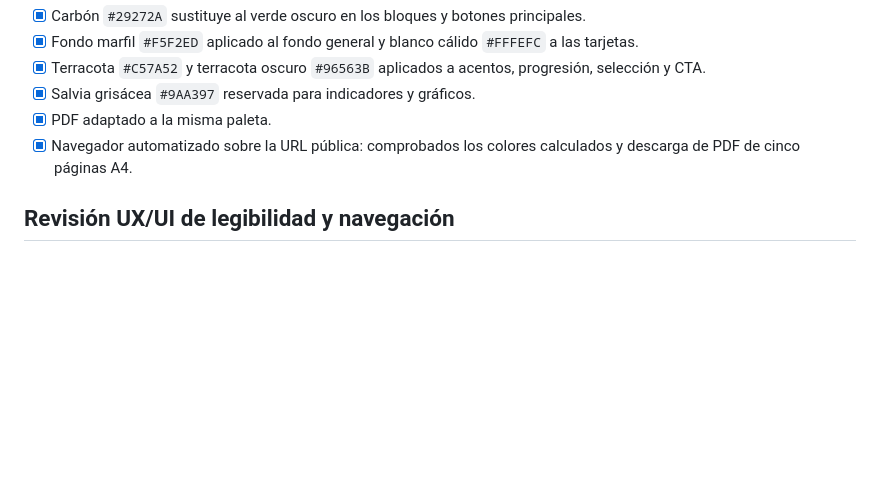
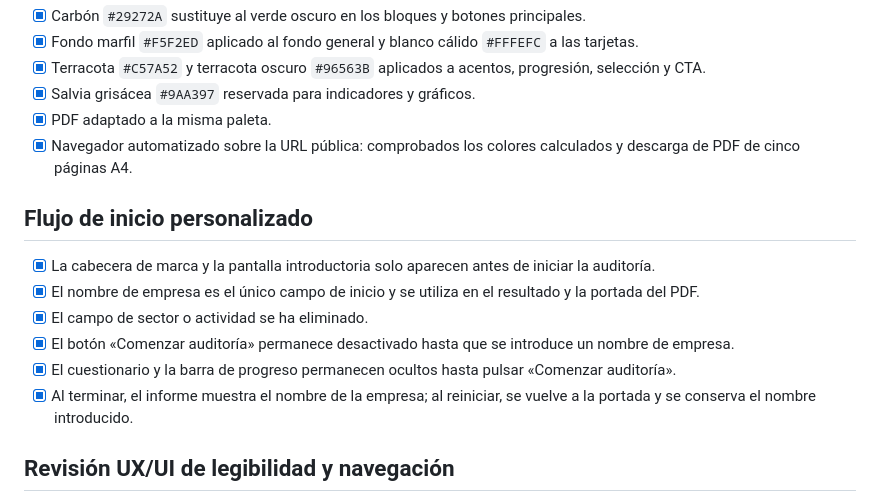
Before and after one commit to Anadonate/auditoria-marca, a Markdown page: CASOS-DE-PRUEBA.md, the part around the change. Drawn GitHub-style; blank space fills up the shorter version.

Commit message:
Document company-only start screen and navigation checks

```diff
--- a/CASOS-DE-PRUEBA.md
+++ b/CASOS-DE-PRUEBA.md
@@ -32,6 +32,15 @@ Estos escenarios son regresiones mínimas para comprobar que las reglas de perfi
 - [x] PDF adaptado a la misma paleta.
 - [x] Navegador automatizado sobre la URL pública: comprobados los colores calculados y descarga de PDF de cinco páginas A4.
 
+## Flujo de inicio personalizado
+
+- [x] La cabecera de marca y la pantalla introductoria solo aparecen antes de iniciar la auditoría.
+- [x] El nombre de empresa es el único campo de inicio y se utiliza en el resultado y la portada del PDF.
+- [x] El campo de sector o actividad se ha eliminado.
+- [x] El botón «Comenzar auditoría» permanece desactivado hasta que se introduce un nombre de empresa.
+- [x] El cuestionario y la barra de progreso permanecen ocultos hasta pulsar «Comenzar auditoría».
+- [x] Al terminar, el informe muestra el nombre de la empresa; al reiniciar, se vuelve a la portada y se conserva el nombre introducido.
+
 ## Revisión UX/UI de legibilidad y navegación
 
 - [x] Texto explicativo de etapa: 17 px en escritorio y 16,5 px en móvil.
```
